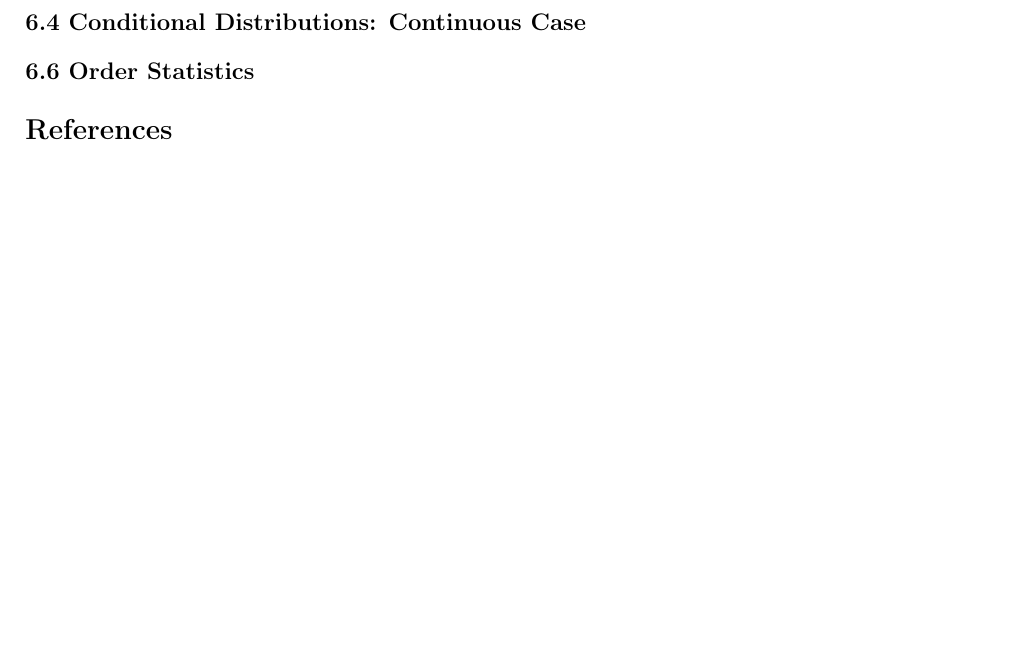
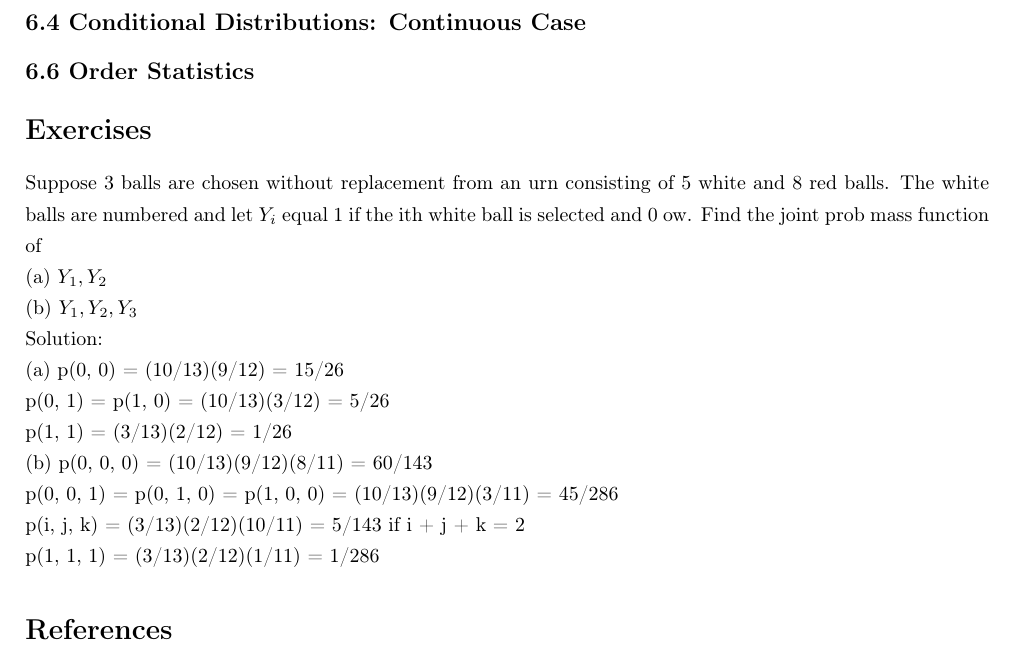
Before and after one commit to joyhuan/Probability, a LaTeX document (6 Jointly Distributed Random Variables.tex): part of page 7 of 7, cut so that both start at the same text. Compiled offline with pdfLaTeX.

Commit message:
an interesting problem

```diff
--- a/6 Jointly Distributed Random Variables.tex
+++ b/6 Jointly Distributed Random Variables.tex
@@ -262,6 +262,19 @@ Example 7d Length of the longest run \\
 \subsection*{6.4 Conditional Distributions: Continuous Case}
 
 \subsection*{6.6 Order Statistics}
+
+\section*{Exercises}
+Suppose 3 balls are chosen without replacement from an urn consisting of 5 white and 8 red balls. The white balls are numbered and let $Y_i$ equal 1 if the ith white ball is selected and 0 ow. Find the joint prob mass function of \\
+(a) $Y_1, Y_2$ \\
+(b) $Y_1, Y_2, Y_3$ \\
+Solution: \\
+(a) p(0, 0) = (10/13)(9/12) = 15/26 \\
+p(0, 1) = p(1, 0) = (10/13)(3/12) = 5/26 \\
+p(1, 1) = (3/13)(2/12) = 1/26 \\
+(b) p(0, 0, 0) = (10/13)(9/12)(8/11) = 60/143 \\
+p(0, 0, 1) = p(0, 1, 0) = p(1, 0, 0) = (10/13)(9/12)(3/11) = 45/286 \\
+p(i, j, k) = (3/13)(2/12)(10/11) = 5/143 if i + j + k = 2 \\
+p(1, 1, 1) = (3/13)(2/12)(1/11) = 1/286
 % \begin{figure}[h!]
 % \centering
 % \includegraphics[scale=1.7]{universe}
```
